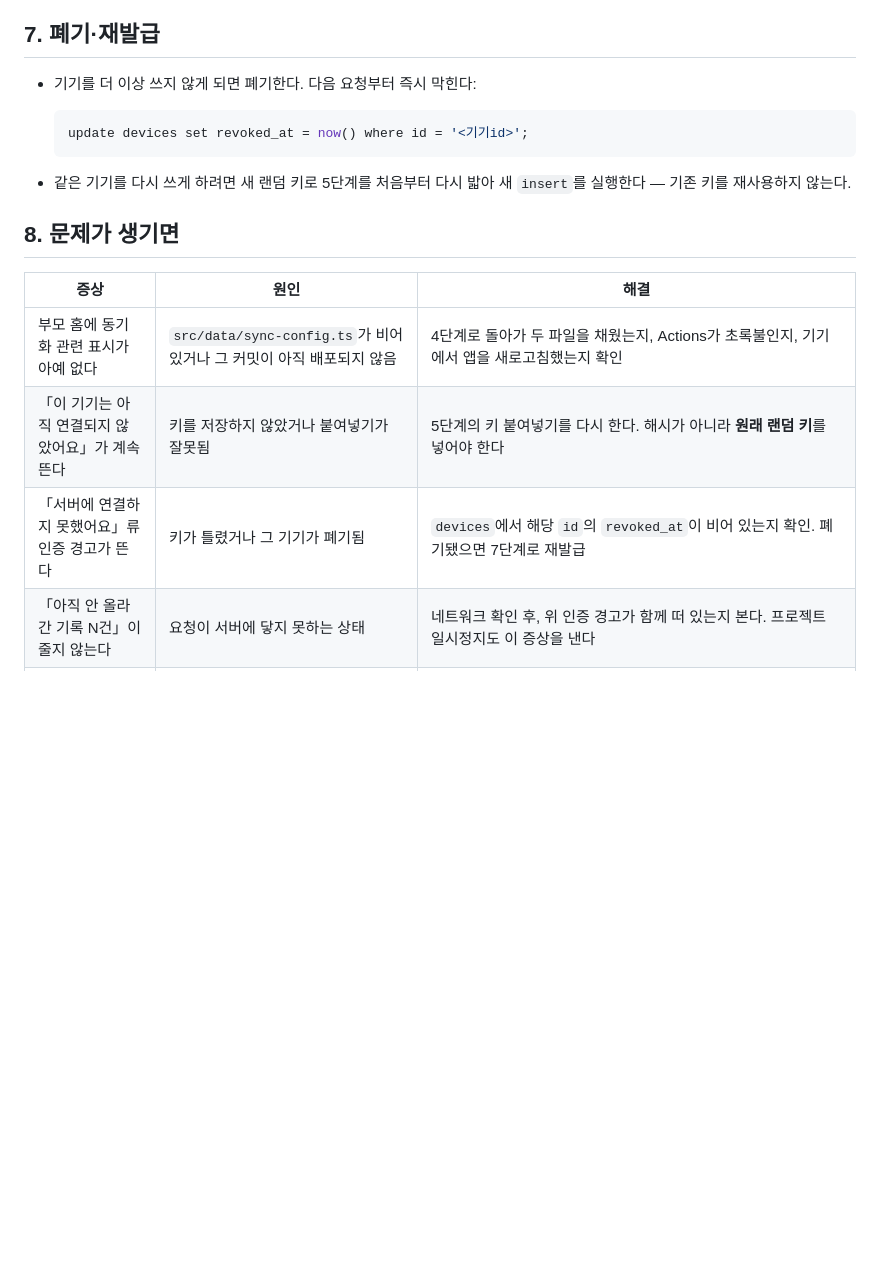
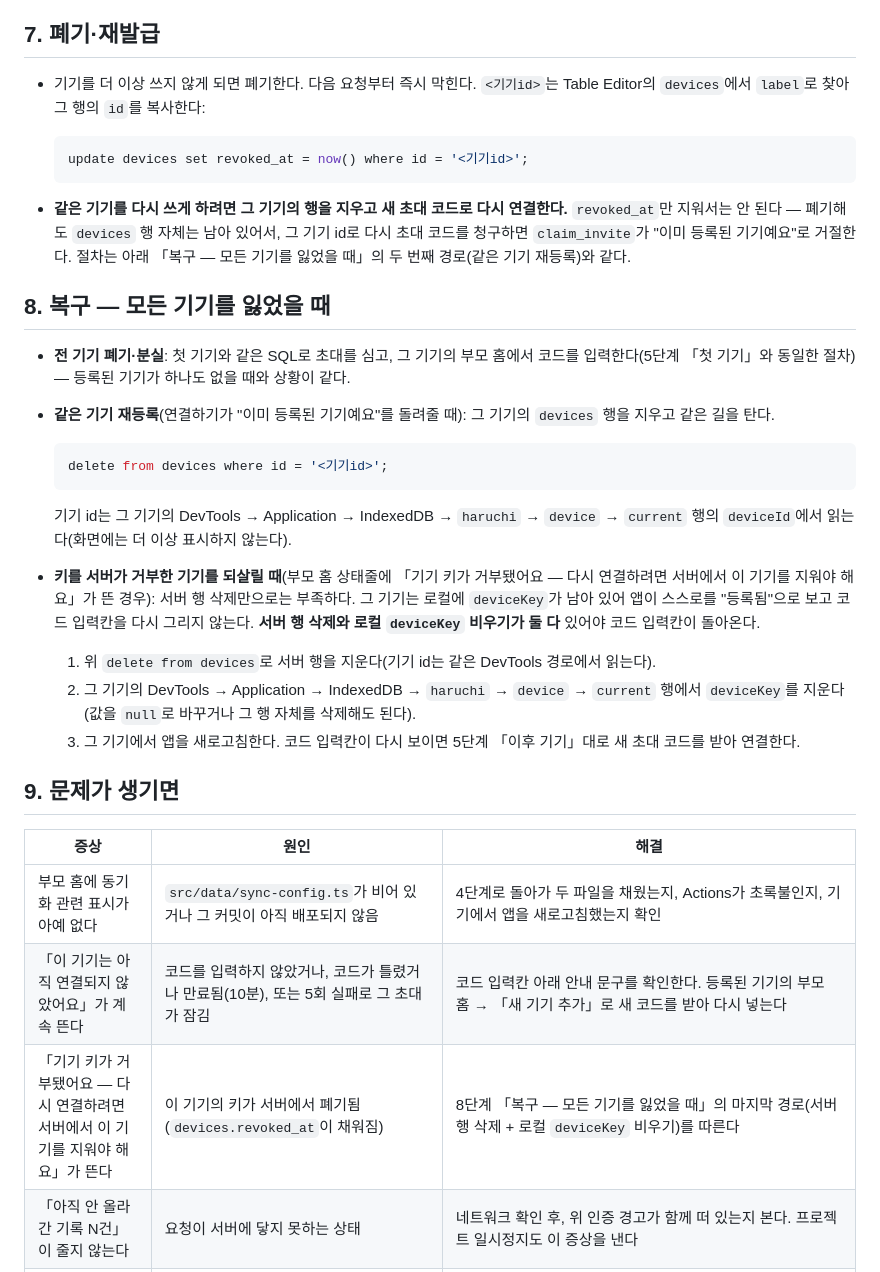
Before and after one commit to watson-develop/haruchi, a Markdown page: supabase/README.md, the part around one of its changes. GitHub-like rendering; blank space fills up the shorter version.

````diff
--- a/supabase/README.md
+++ b/supabase/README.md
@@ -167,22 +177,50 @@ update app_config set pin = '' where id = 1;
 
 ## 7. 폐기·재발급
 
-- 기기를 더 이상 쓰지 않게 되면 폐기한다. 다음 요청부터 즉시 막힌다:
+- 기기를 더 이상 쓰지 않게 되면 폐기한다. 다음 요청부터 즉시 막힌다. `<기기id>`는
+  Table Editor의 `devices`에서 `label`로 찾아 그 행의 `id`를 복사한다:
 
   ```sql
   update devices set revoked_at = now() where id = '<기기id>';
   ```
 
-- 같은 기기를 다시 쓰게 하려면 새 랜덤 키로 5단계를 처음부터 다시 밟아 새 `insert`를
-  실행한다 — 기존 키를 재사용하지 않는다.
+- **같은 기기를 다시 쓰게 하려면 그 기기의 행을 지우고 새 초대 코드로 다시 연결한다.**
+  `revoked_at`만 지워서는 안 된다 — 폐기해도 `devices` 행 자체는 남아 있어서, 그 기기 id로
+  다시 초대 코드를 청구하면 `claim_invite`가 "이미 등록된 기기예요"로 거절한다. 절차는
+  아래 「복구 — 모든 기기를 잃었을 때」의 두 번째 경로(같은 기기 재등록)와 같다.
 
-## 8. 문제가 생기면
+## 8. 복구 — 모든 기기를 잃었을 때
+
+- **전 기기 폐기·분실**: 첫 기기와 같은 SQL로 초대를 심고, 그 기기의 부모 홈에서 코드를
+  입력한다(5단계 「첫 기기」와 동일한 절차) — 등록된 기기가 하나도 없을 때와 상황이 같다.
+- **같은 기기 재등록**(연결하기가 "이미 등록된 기기예요"를 돌려줄 때): 그 기기의 `devices`
+  행을 지우고 같은 길을 탄다.
+
+  ```sql
+  delete from devices where id = '<기기id>';
+  ```
+
+  기기 id는 그 기기의 DevTools → Application → IndexedDB → `haruchi` → `device` →
+  `current` 행의 `deviceId`에서 읽는다(화면에는 더 이상 표시하지 않는다).
+
+- **키를 서버가 거부한 기기를 되살릴 때**(부모 홈 상태줄에 「기기 키가 거부됐어요 — 다시
+  연결하려면 서버에서 이 기기를 지워야 해요」가 뜬 경우): 서버 행 삭제만으로는 부족하다.
+  그 기기는 로컬에 `deviceKey`가 남아 있어 앱이 스스로를 "등록됨"으로 보고 코드
+  입력칸을 다시 그리지 않는다. **서버 행 삭제와 로컬 `deviceKey` 비우기가 둘 다** 있어야
+  코드 입력칸이 돌아온다.
+  1. 위 `delete from devices`로 서버 행을 지운다(기기 id는 같은 DevTools 경로에서 읽는다).
+  2. 그 기기의 DevTools → Application → IndexedDB → `haruchi` → `device` → `current`
+     행에서 `deviceKey`를 지운다(값을 `null`로 바꾸거나 그 행 자체를 삭제해도 된다).
+  3. 그 기기에서 앱을 새로고침한다. 코드 입력칸이 다시 보이면 5단계 「이후 기기」대로
+     새 초대 코드를 받아 연결한다.
+
+## 9. 문제가 생기면
 
 | 증상                                                                                          | 원인                                                                                                                                                               | 해결                                                                                                                                                                                                                                                                                                                                                                                                                      |
 | --------------------------------------------------------------------------------------------- | ------------------------------------------------------------------------------------------------------------------------------------------------------------------ | ------------------------------------------------------------------------------------------------------------------------------------------------------------------------------------------------------------------------------------------------------------------------------------------------------------------------------------------------------------------------------------------------------------------------- |
 | 부모 홈에 동기화 관련 표시가 아예 없다                                                        | `src/data/sync-config.ts`가 비어 있거나 그 커밋이 아직 배포되지 않음                                                                                               | 4단계로 돌아가 두 파일을 채웠는지, Actions가 초록불인지, 기기에서 앱을 새로고침했는지 확인                                                                                                                                                                                                                                                                                                                                |
-| 「이 기기는 아직 연결되지 않았어요」가 계속 뜬다                                              | 키를 저장하지 않았거나 붙여넣기가 잘못됨                                                                                                                           | 5단계의 키 붙여넣기를 다시 한다. 해시가 아니라 **원래 랜덤 키**를 넣어야 한다                                                                                                                                                                                                                                                                                                                                             |
-| 「서버에 연결하지 못했어요」류 인증 경고가 뜬다                                               | 키가 틀렸거나 그 기기가 폐기됨                                                                                                                                     | `devices`에서 해당 `id`의 `revoked_at`이 비어 있는지 확인. 폐기됐으면 7단계로 재발급                                                                                                                                                                                                                                                                                                                                      |
+| 「이 기기는 아직 연결되지 않았어요」가 계속 뜬다                                              | 코드를 입력하지 않았거나, 코드가 틀렸거나 만료됨(10분), 또는 5회 실패로 그 초대가 잠김                                                                             | 코드 입력칸 아래 안내 문구를 확인한다. 등록된 기기의 부모 홈 → 「새 기기 추가」로 새 코드를 받아 다시 넣는다                                                                                                                                                                                                                                                                                                              |
+| 「기기 키가 거부됐어요 — 다시 연결하려면 서버에서 이 기기를 지워야 해요」가 뜬다              | 이 기기의 키가 서버에서 폐기됨(`devices.revoked_at`이 채워짐)                                                                                                      | 8단계 「복구 — 모든 기기를 잃었을 때」의 마지막 경로(서버 행 삭제 + 로컬 `deviceKey` 비우기)를 따른다                                                                                                                                                                                                                                                                                                                     |
 | 「아직 안 올라간 기록 N건」이 줄지 않는다                                                     | 요청이 서버에 닿지 못하는 상태                                                                                                                                     | 네트워크 확인 후, 위 인증 경고가 함께 떠 있는지 본다. 프로젝트 일시정지도 이 증상을 낸다                                                                                                                                                                                                                                                                                                                                  |
 | 며칠 전까지 되던 게 갑자기 안 된다                                                            | 무료 티어 프로젝트가 일시정지됨                                                                                                                                    | Supabase 대시보드에서 **Resume project**. 4단계 2번의 주간 ping 워크플로가 재발을 막아 준다                                                                                                                                                                                                                                                                                                                               |
 | 부모 홈에 「다른 기기에서 문제지를 먼저 만들었어요. 어느 종이로 채점할지 골라 주세요」가 뜬다 | 같은 날짜에 두 기기가 각각 문제지를 만들었다(한쪽이 오프라인이었거나 「다시 만들기」를 눌렀다). 종이가 실제로 두 장 있어 앱은 어느 쪽을 아이가 풀었는지 알 수 없다 | 아이 손의 종이를 보고 고른다 — 그 종이가 이 기기 것이면 **「이 기기 종이 유지」**(서버를 이 기기 문제지로 덮는다), 다른 기기 것이면 **「다른 기기 것 채택」**(이 기기 문제지를 서버 것으로 바꾼다). **고를 때까지 그 날짜는 채점까지 포함해 동기화가 멈춰 있다.** 「다른 기기에서 이미 채점까지 마쳤어요」로 문구가 바뀌면 「유지」는 서버가 거부하므로 「채택」만 남는다 — 이 기기 종이의 답안은 손으로 옮겨 적어야 한다 |
````
Also changed, not shown: other parts of supabase/README.md (+31 -21 lines).
